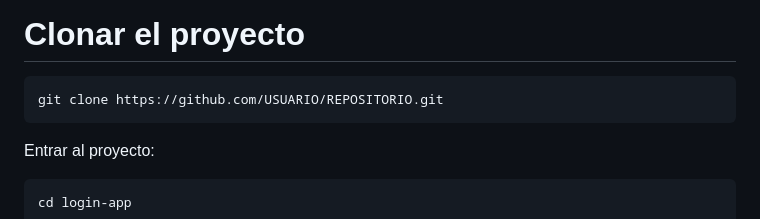
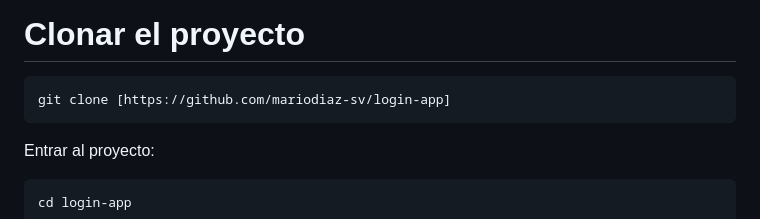
Before and after one commit to mariodiaz-sv/login-app, a Markdown page: README.md, the part around the change. GitHub-like rendering.

````diff
--- a/README.md
+++ b/README.md
@@ -109,7 +109,7 @@ docker compose version
 # Clonar el proyecto
 
 ```bash
-git clone https://github.com/USUARIO/REPOSITORIO.git
+git clone [https://github.com/mariodiaz-sv/login-app]
 ```
 
 Entrar al proyecto:
````
